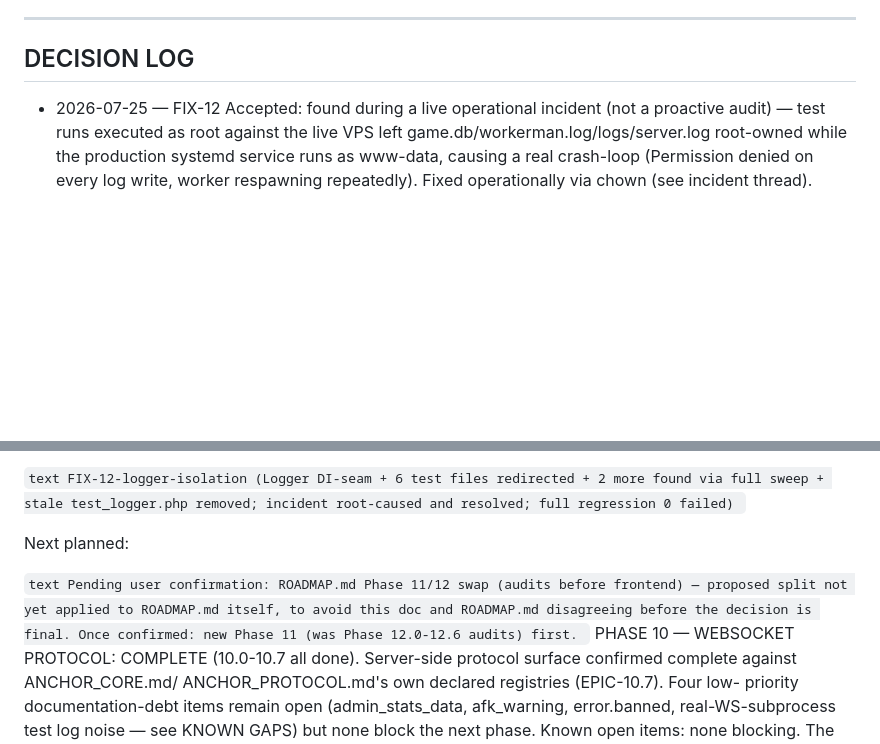
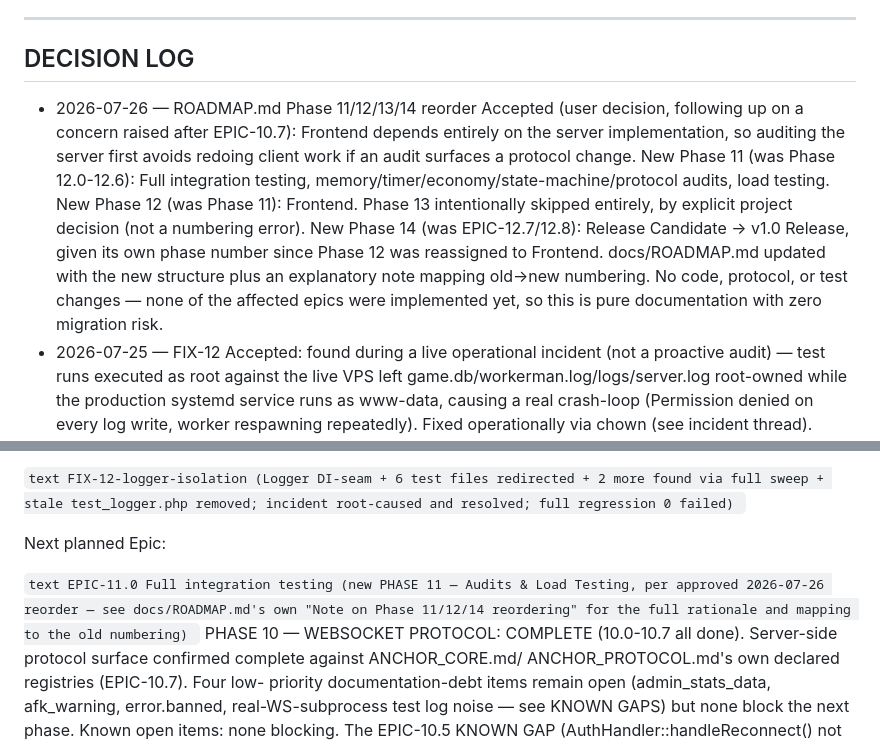
Before and after one commit to svblab/lotto-game, a Markdown page: docs/IMPLEMENTATION_STATUS.md, 2 parts joined by grey strips. GitHub-like rendering; blank space fills up the shorter version.

```diff
--- a/docs/IMPLEMENTATION_STATUS.md
+++ b/docs/IMPLEMENTATION_STATUS.md
@@ -1679,6 +1679,20 @@ Result:
 
 ## DECISION LOG
 
+- 2026-07-26 — ROADMAP.md Phase 11/12/13/14 reorder Accepted (user
+  decision, following up on a concern raised after EPIC-10.7): Frontend
+  depends entirely on the server implementation, so auditing the server
+  first avoids redoing client work if an audit surfaces a protocol
+  change. New Phase 11 (was Phase 12.0-12.6): Full integration testing,
+  memory/timer/economy/state-machine/protocol audits, load testing. New
+  Phase 12 (was Phase 11): Frontend. Phase 13 intentionally skipped
+  entirely, by explicit project decision (not a numbering error). New
+  Phase 14 (was EPIC-12.7/12.8): Release Candidate -> v1.0 Release, given
+  its own phase number since Phase 12 was reassigned to Frontend.
+  docs/ROADMAP.md updated with the new structure plus an explanatory
+  note mapping old->new numbering. No code, protocol, or test changes —
+  none of the affected epics were implemented yet, so this is pure
+  documentation with zero migration risk.
 - 2026-07-25 — FIX-12 Accepted: found during a live operational incident
   (not a proactive audit) — test runs executed as root against the live
   VPS left game.db/workerman.log/logs/server.log root-owned while the
@@ -1977,13 +1991,13 @@ FIX-12-logger-isolation (Logger DI-seam + 6 test files redirected +
 root-caused and resolved; full regression 0 failed)
 `
 
-Next planned:
+Next planned Epic:
 
 `text
-Pending user confirmation: ROADMAP.md Phase 11/12 swap (audits before
-frontend) — proposed split not yet applied to ROADMAP.md itself, to
-avoid this doc and ROADMAP.md disagreeing before the decision is final.
-Once confirmed: new Phase 11 (was Phase 12.0-12.6 audits) first.
+EPIC-11.0 Full integration testing (new PHASE 11 — Audits & Load
+Testing, per approved 2026-07-26 reorder — see docs/ROADMAP.md's own
+"Note on Phase 11/12/14 reordering" for the full rationale and mapping
+to the old numbering)
 `
 PHASE 10 — WEBSOCKET PROTOCOL: COMPLETE (10.0-10.7 all done). Server-side
 protocol surface confirmed complete against ANCHOR_CORE.md/
```
Also changed, not shown: docs/ROADMAP.md (+54 -20 lines).
